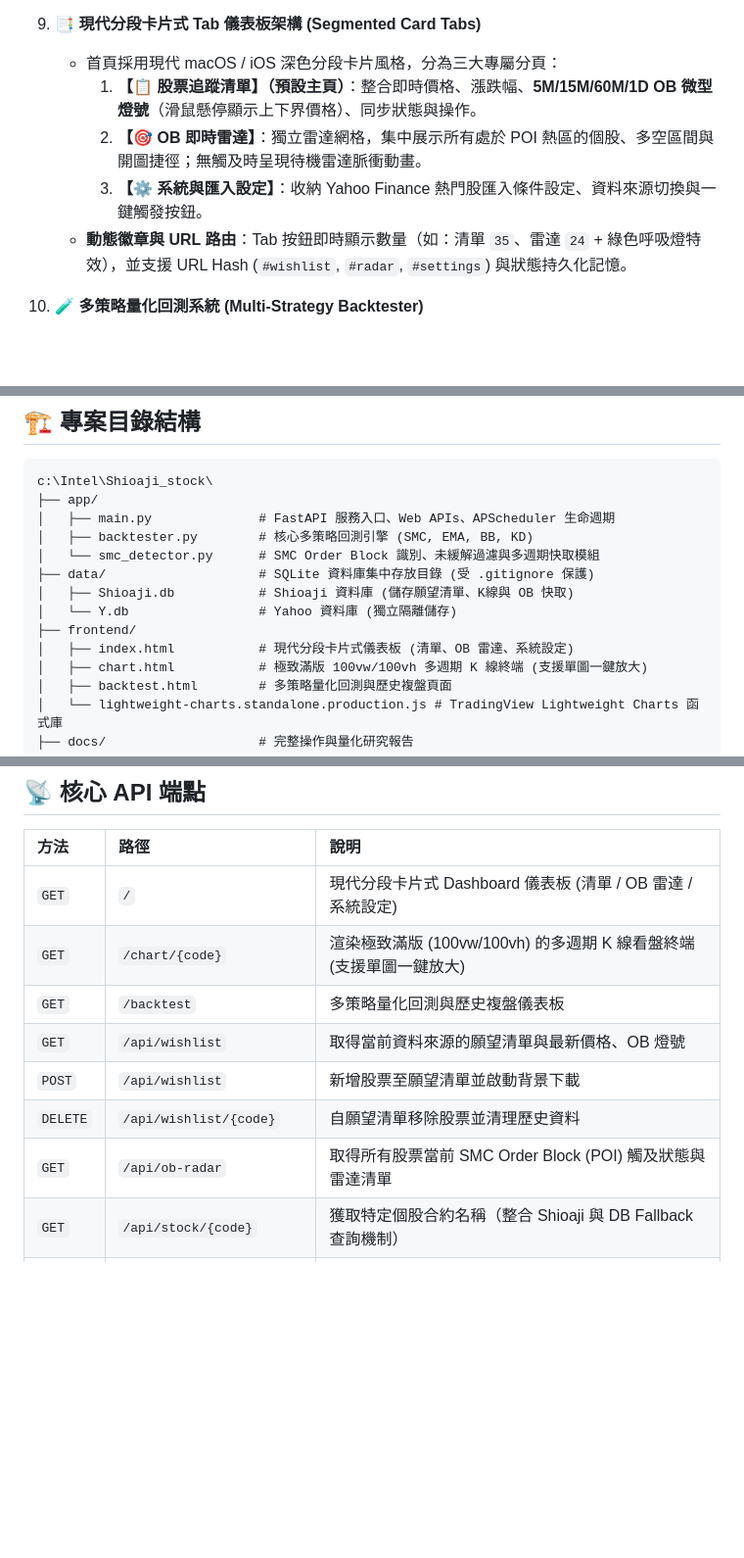
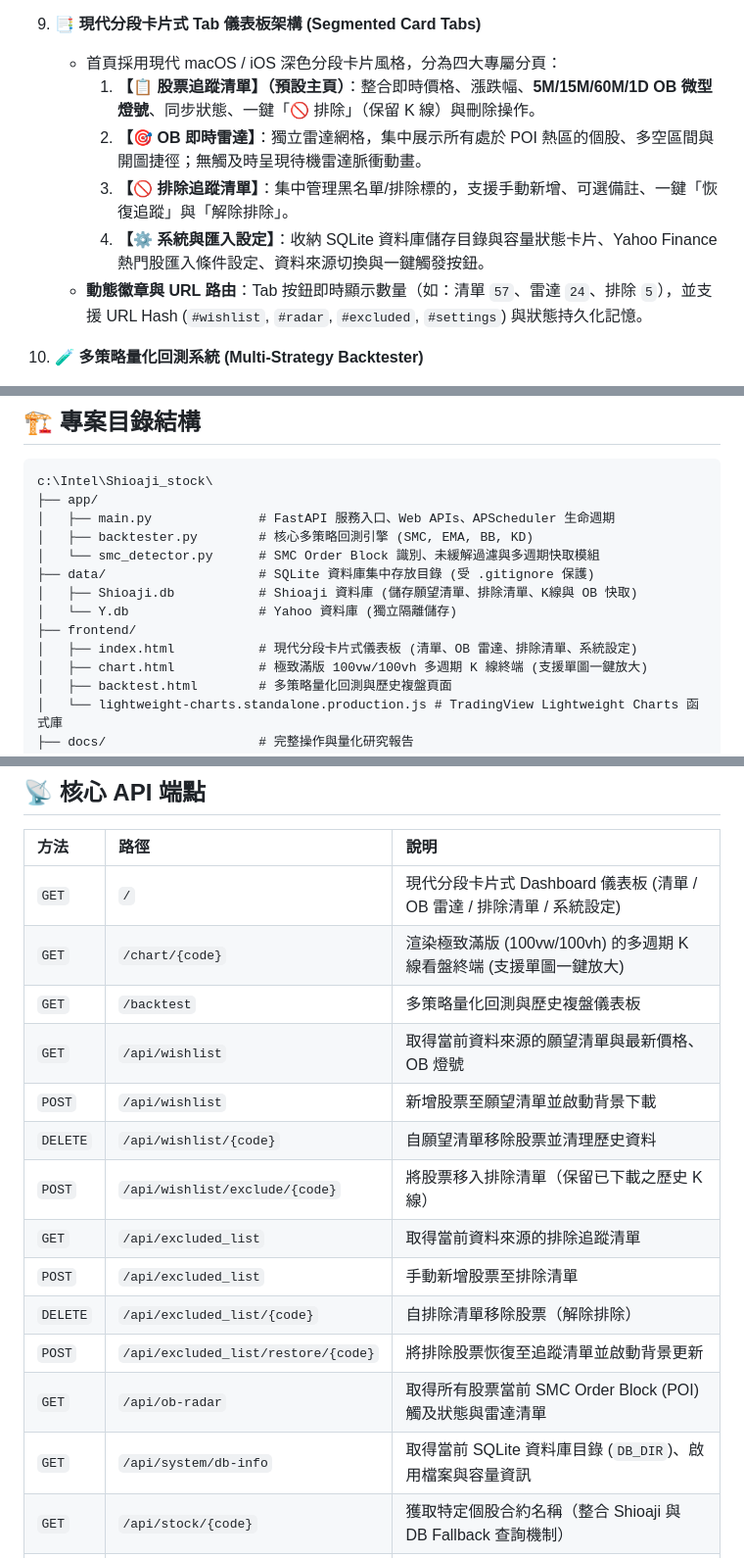
Before and after one commit to wenli/Shioaji_stock, a Markdown page: README.md, 3 parts joined by grey strips. Shown at 98% size. Rendered like a GitHub page; blank space fills up the shorter version.

Commit message:
docs: 更新排除清單功能說明、API 表格與更新紀錄

```diff
--- a/README.md
+++ b/README.md
@@ -51,11 +51,12 @@
    * **即時觸及狀態與多空標籤**：比對最新即時報價，自動判斷是否進入 POI 區間（多頭 Bullish 霓虹綠 / 空頭 Bearish 霓虹紅），並支援點擊卡片直達多週期線圖。
 
 9. **📑 現代分段卡片式 Tab 儀表板架構 (Segmented Card Tabs)**
-   * 首頁採用現代 macOS / iOS 深色分段卡片風格，分為三大專屬分頁：
-     1. **【📋 股票追蹤清單】（預設主頁）**：整合即時價格、漲跌幅、**5M/15M/60M/1D OB 微型燈號**（滑鼠懸停顯示上下界價格）、同步狀態與操作。
+   * 首頁採用現代 macOS / iOS 深色分段卡片風格，分為四大專屬分頁：
+     1. **【📋 股票追蹤清單】（預設主頁）**：整合即時價格、漲跌幅、**5M/15M/60M/1D OB 微型燈號**、同步狀態、一鍵「🚫 排除」（保留 K 線）與刪除操作。
      2. **【🎯 OB 即時雷達】**：獨立雷達網格，集中展示所有處於 POI 熱區的個股、多空區間與開圖捷徑；無觸及時呈現待機雷達脈衝動畫。
-     3. **【⚙️ 系統與匯入設定】**：收納 Yahoo Finance 熱門股匯入條件設定、資料來源切換與一鍵觸發按鈕。
-   * **動態徽章與 URL 路由**：Tab 按鈕即時顯示數量（如：清單 `35`、雷達 `24` + 綠色呼吸燈特效），並支援 URL Hash (`#wishlist`, `#radar`, `#settings`) 與狀態持久化記憶。
+     3. **【🚫 排除追蹤清單】**：集中管理黑名單/排除標的，支援手動新增、可選備註、一鍵「恢復追蹤」與「解除排除」。
+     4. **【⚙️ 系統與匯入設定】**：收納 SQLite 資料庫儲存目錄與容量狀態卡片、Yahoo Finance 熱門股匯入條件設定、資料來源切換與一鍵觸發按鈕。
+   * **動態徽章與 URL 路由**：Tab 按鈕即時顯示數量（如：清單 `57`、雷達 `24`、排除 `5`），並支援 URL Hash (`#wishlist`, `#radar`, `#excluded`, `#settings`) 與狀態持久化記憶。
 
 10. **🧪 多策略量化回測系統 (Multi-Strategy Backtester)**
    * **多種交易策略支援**：支援在 Web 介面自由切換執行以下四大策略：
@@ -82,10 +83,10 @@ c:\Intel\Shioaji_stock\
 │   ├── backtester.py        # 核心多策略回測引擎 (SMC, EMA, BB, KD)
 │   └── smc_detector.py      # SMC Order Block 識別、未緩解過濾與多週期快取模組
 ├── data/                    # SQLite 資料庫集中存放目錄 (受 .gitignore 保護)
-│   ├── Shioaji.db           # Shioaji 資料庫 (儲存願望清單、K線與 OB 快取)
+│   ├── Shioaji.db           # Shioaji 資料庫 (儲存願望清單、排除清單、K線與 OB 快取)
 │   └── Y.db                 # Yahoo 資料庫 (獨立隔離儲存)
 ├── frontend/
-│   ├── index.html           # 現代分段卡片式儀表板 (清單、OB 雷達、系統設定)
+│   ├── index.html           # 現代分段卡片式儀表板 (清單、OB 雷達、排除清單、系統設定)
 │   ├── chart.html           # 極致滿版 100vw/100vh 多週期 K 線終端 (支援單圖一鍵放大)
 │   ├── backtest.html        # 多策略量化回測與歷史複盤頁面
 │   └── lightweight-charts.standalone.production.js # TradingView Lightweight Charts 函式庫
@@ -106,13 +107,19 @@ c:\Intel\Shioaji_stock\
 
 | 方法 | 路徑 | 說明 |
 | :--- | :--- | :--- |
-| `GET` | `/` | 現代分段卡片式 Dashboard 儀表板 (清單 / OB 雷達 / 系統設定) |
+| `GET` | `/` | 現代分段卡片式 Dashboard 儀表板 (清單 / OB 雷達 / 排除清單 / 系統設定) |
 | `GET` | `/chart/{code}` | 渲染極致滿版 (100vw/100vh) 的多週期 K 線看盤終端 (支援單圖一鍵放大) |
 | `GET` | `/backtest` | 多策略量化回測與歷史複盤儀表板 |
 | `GET` | `/api/wishlist` | 取得當前資料來源的願望清單與最新價格、OB 燈號 |
 | `POST`| `/api/wishlist` | 新增股票至願望清單並啟動背景下載 |
 | `DELETE`| `/api/wishlist/{code}` | 自願望清單移除股票並清理歷史資料 |
+| `POST`| `/api/wishlist/exclude/{code}` | 將股票移入排除清單（保留已下載之歷史 K 線） |
+| `GET` | `/api/excluded_list` | 取得當前資料來源的排除追蹤清單 |
+| `POST`| `/api/excluded_list` | 手動新增股票至排除清單 |
+| `DELETE`| `/api/excluded_list/{code}` | 自排除清單移除股票（解除排除） |
+| `POST`| `/api/excluded_list/restore/{code}` | 將排除股票恢復至追蹤清單並啟動背景更新 |
 | `GET` | `/api/ob-radar` | 取得所有股票當前 SMC Order Block (POI) 觸及狀態與雷達清單 |
+| `GET` | `/api/system/db-info` | 取得當前 SQLite 資料庫目錄 (`DB_DIR`)、啟用檔案與容量資訊 |
 | `GET` | `/api/stock/{code}` | 獲取特定個股合約名稱（整合 Shioaji 與 DB Fallback 查詢機制） |
 | `GET` | `/api/kbars/multi/{code}`| 一鍵查詢單檔股票多週期 (5K, 15K, 60K, 日K) 的量價數據與標準 SMC OB 區間 |
 
```
Also changed, not shown: other parts of README.md (+7 -3 lines).
